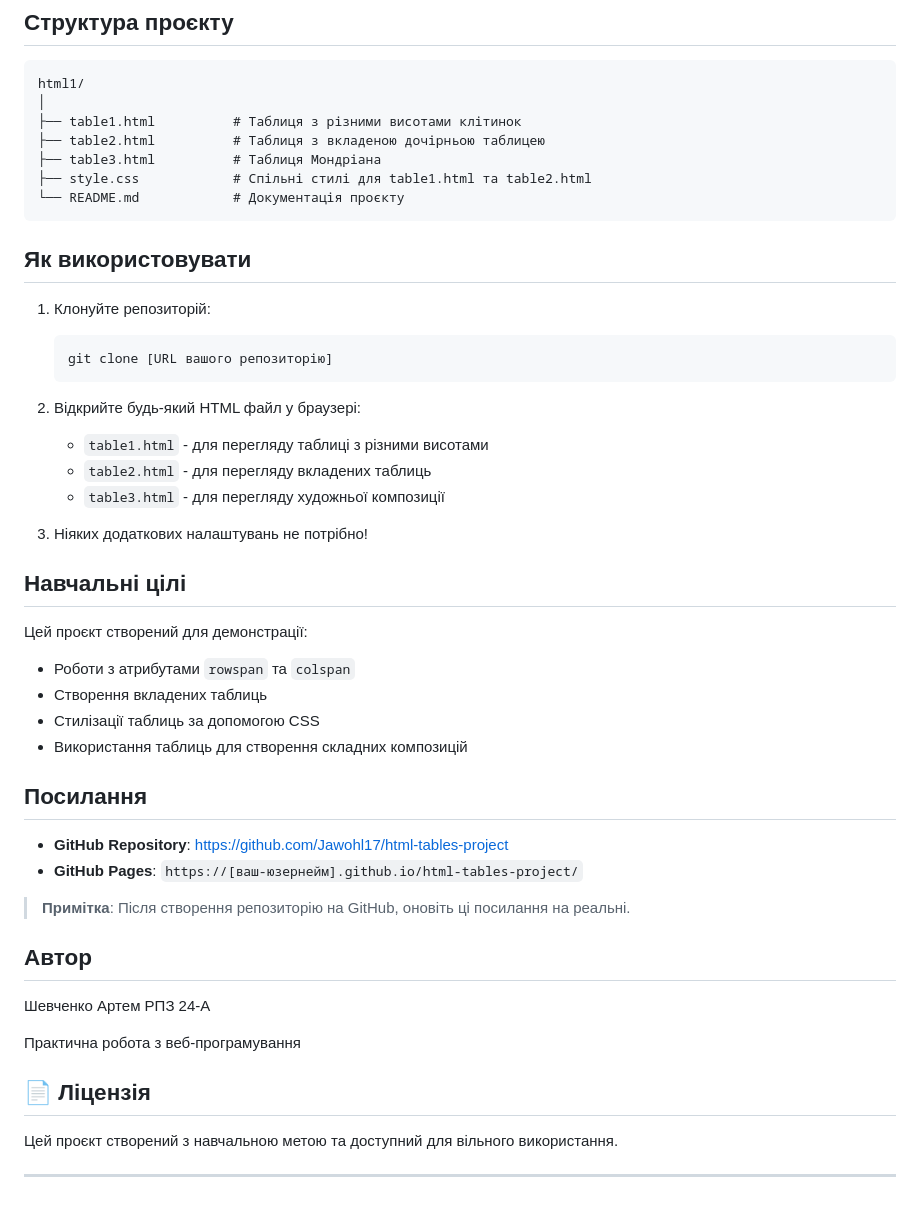
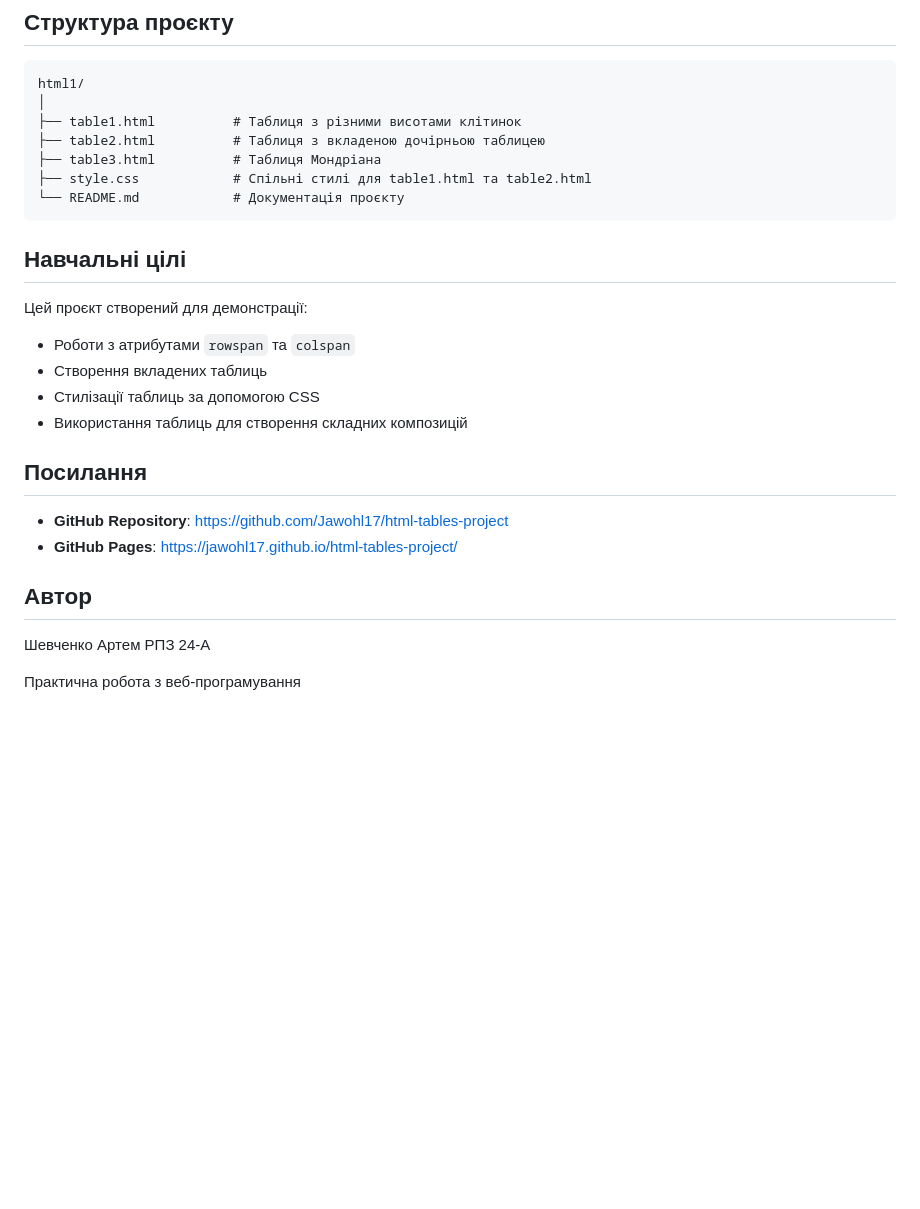
Before and after one commit to Jawohl17/html-tables-project, a Markdown page: README.md, the part around the change. Rendered like a GitHub page; blank space fills up the shorter version.

````diff
--- a/README.md
+++ b/README.md
@@ -51,19 +51,6 @@ html1/
 └── README.md            # Документація проєкту
 ```
 
-##  Як використовувати
-
-1. Клонуйте репозиторій:
-   ```bash
-   git clone [URL вашого репозиторію]
-   ```
-
-2. Відкрийте будь-який HTML файл у браузері:
-   - `table1.html` - для перегляду таблиці з різними висотами
-   - `table2.html` - для перегляду вкладених таблиць
-   - `table3.html` - для перегляду художньої композиції
-
-3. Ніяких додаткових налаштувань не потрібно!
 
 ##  Навчальні цілі
 
@@ -76,17 +63,9 @@ html1/
 ##  Посилання
 
 - **GitHub Repository**: https://github.com/Jawohl17/html-tables-project
-- **GitHub Pages**: `https://[ваш-юзернейм].github.io/html-tables-project/`
-
->  **Примітка**: Після створення репозиторію на GitHub, оновіть ці посилання на реальні.
+- **GitHub Pages**: https://jawohl17.github.io/html-tables-project/
 
 ##  Автор
 Шевченко Артем РПЗ 24-А
 
 Практична робота з веб-програмування
-
-## 📄 Ліцензія
-
-Цей проєкт створений з навчальною метою та доступний для вільного використання.
-
----
````
